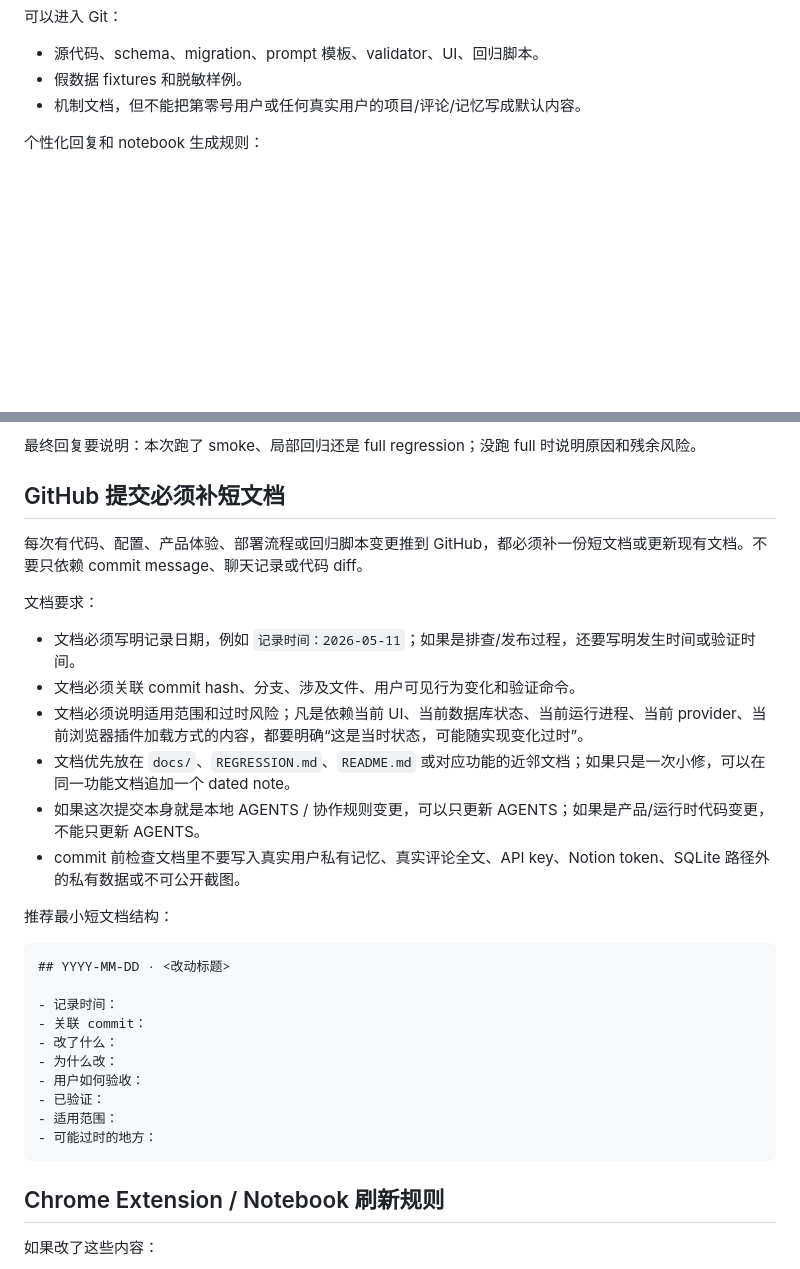
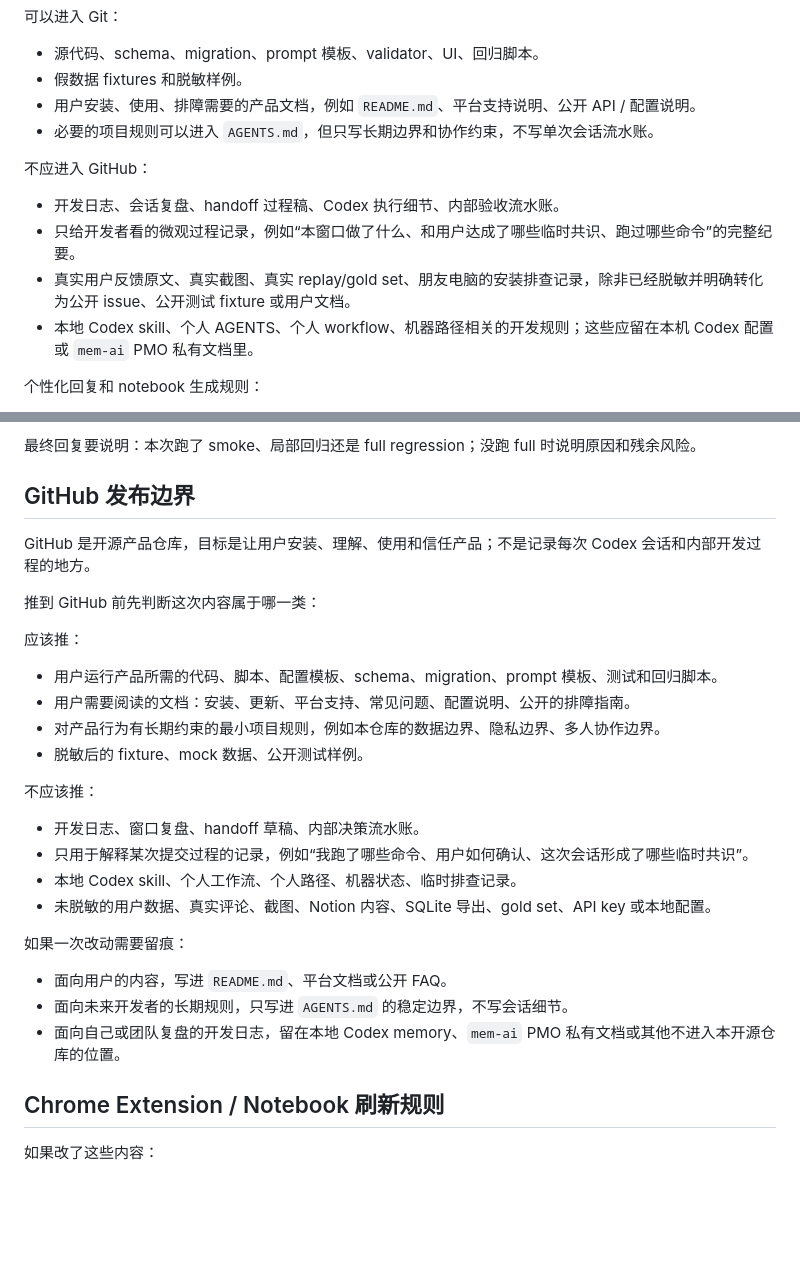
Before and after one commit to getupyang/knowledge-base-extension, a Markdown page: AGENTS.md, 2 parts joined by grey strips. Drawn GitHub-style; blank space fills up the shorter version.

````diff
--- a/AGENTS.md
+++ b/AGENTS.md
@@ -35,7 +35,15 @@
 
 - 源代码、schema、migration、prompt 模板、validator、UI、回归脚本。
 - 假数据 fixtures 和脱敏样例。
-- 机制文档，但不能把第零号用户或任何真实用户的项目/评论/记忆写成默认内容。
+- 用户安装、使用、排障需要的产品文档，例如 `README.md`、平台支持说明、公开 API / 配置说明。
+- 必要的项目规则可以进入 `AGENTS.md`，但只写长期边界和协作约束，不写单次会话流水账。
+
+不应进入 GitHub：
+
+- 开发日志、会话复盘、handoff 过程稿、Codex 执行细节、内部验收流水账。
+- 只给开发者看的微观过程记录，例如“本窗口做了什么、和用户达成了哪些临时共识、跑过哪些命令”的完整纪要。
+- 真实用户反馈原文、真实截图、真实 replay/gold set、朋友电脑的安装排查记录，除非已经脱敏并明确转化为公开 issue、公开测试 fixture 或用户文档。
+- 本地 Codex skill、个人 AGENTS、个人 workflow、机器路径相关的开发规则；这些应留在本机 Codex 配置或 `mem-ai` PMO 私有文档里。
 
 个性化回复和 notebook 生成规则：
 
@@ -86,33 +94,31 @@ scripts/kb-regression
 
 最终回复要说明：本次跑了 smoke、局部回归还是 full regression；没跑 full 时说明原因和残余风险。
 
-## GitHub 提交必须补短文档
+## GitHub 发布边界
 
-每次有代码、配置、产品体验、部署流程或回归脚本变更推到 GitHub，都必须补一份短文档或更新现有文档。不要只依赖 commit message、聊天记录或代码 diff。
+GitHub 是开源产品仓库，目标是让用户安装、理解、使用和信任产品；不是记录每次 Codex 会话和内部开发过程的地方。
 
-文档要求：
+推到 GitHub 前先判断这次内容属于哪一类：
 
-- 文档必须写明记录日期，例如 `记录时间：2026-05-11`；如果是排查/发布过程，还要写明发生时间或验证时间。
-- 文档必须关联 commit hash、分支、涉及文件、用户可见行为变化和验证命令。
-- 文档必须说明适用范围和过时风险；凡是依赖当前 UI、当前数据库状态、当前运行进程、当前 provider、当前浏览器插件加载方式的内容，都要明确“这是当时状态，可能随实现变化过时”。
-- 文档优先放在 `docs/`、`REGRESSION.md`、`README.md` 或对应功能的近邻文档；如果只是一次小修，可以在同一功能文档追加一个 dated note。
-- 如果这次提交本身就是本地 AGENTS / 协作规则变更，可以只更新 AGENTS；如果是产品/运行时代码变更，不能只更新 AGENTS。
-- commit 前检查文档里不要写入真实用户私有记忆、真实评论全文、API key、Notion token、SQLite 路径外的私有数据或不可公开截图。
+应该推：
 
-推荐最小短文档结构：
+- 用户运行产品所需的代码、脚本、配置模板、schema、migration、prompt 模板、测试和回归脚本。
+- 用户需要阅读的文档：安装、更新、平台支持、常见问题、配置说明、公开的排障指南。
+- 对产品行为有长期约束的最小项目规则，例如本仓库的数据边界、隐私边界、多人协作边界。
+- 脱敏后的 fixture、mock 数据、公开测试样例。
 
-```md
-## YYYY-MM-DD · <改动标题>
+不应该推：
 
-- 记录时间：
-- 关联 commit：
-- 改了什么：
-- 为什么改：
-- 用户如何验收：
-- 已验证：
-- 适用范围：
-- 可能过时的地方：
-```
+- 开发日志、窗口复盘、handoff 草稿、内部决策流水账。
+- 只用于解释某次提交过程的记录，例如“我跑了哪些命令、用户如何确认、这次会话形成了哪些临时共识”。
+- 本地 Codex skill、个人工作流、个人路径、机器状态、临时排查记录。
+- 未脱敏的用户数据、真实评论、截图、Notion 内容、SQLite 导出、gold set、API key 或本地配置。
+
+如果一次改动需要留痕：
+
+- 面向用户的内容，写进 `README.md`、平台文档或公开 FAQ。
+- 面向未来开发者的长期规则，只写进 `AGENTS.md` 的稳定边界，不写会话细节。
+- 面向自己或团队复盘的开发日志，留在本地 Codex memory、`mem-ai` PMO 私有文档或其他不进入本开源仓库的位置。
 
 ## Chrome Extension / Notebook 刷新规则
 
````
Also changed, not shown: docs/popup-config-and-notion-auto-create-2026-05-12.md (deleted, +0 -73 lines).
